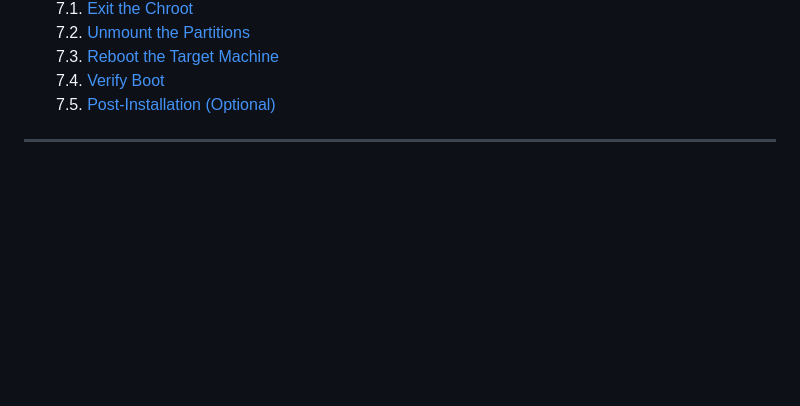
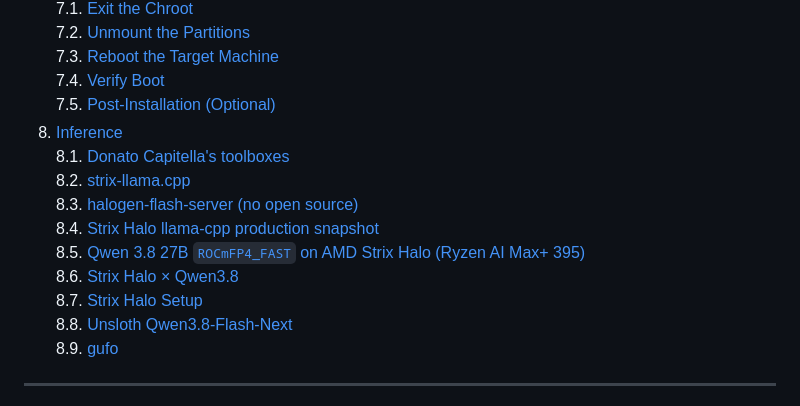
Before and after one commit to eremin-ev/test, a Markdown page: doc/archlinux-install.md, the part around one of its changes. Drawn GitHub-style; blank space fills up the shorter version.

```diff
--- a/doc/archlinux-install.md
+++ b/doc/archlinux-install.md
@@ -43,6 +43,16 @@
    7.3. [Reboot the Target Machine](#73-reboot-the-target-machine)<br/>
    7.4. [Verify Boot](#74-verify-boot)<br/>
    7.5. [Post-Installation (Optional)](#75-post-installation-optional)<br/>
+8. [Inference](#8-inference)<br/>
+   8.1. [Donato Capitella's toolboxes](#81-donato-capitellas-toolboxes)<br/>
+   8.2. [strix-llama.cpp](#82-strix-llamacpp)<br/>
+   8.3. [halogen-flash-server (no open source)](#83-halogen-flash-server-no-open-source)<br/>
+   8.4. [Strix Halo llama-cpp production snapshot](#84-strix-halo-llama-cpp-production-snapshot)<br/>
+   8.5. [Qwen 3.8 27B `ROCmFP4_FAST` on AMD Strix Halo (Ryzen AI Max+ 395)](#85-qwen-38-27b-rocmfp4_fast-on-amd-strix-halo-ryzen-ai-max-395)<br/>
+   8.6. [Strix Halo × Qwen3.8](#86-strix-halo--qwen38)<br/>
+   8.7. [Strix Halo Setup](#87-strix-halo-setup)<br/>
+   8.8. [Unsloth Qwen3.8-Flash-Next](#88-unsloth-qwen38-flash-next)<br/>
+   8.9. [gufo](#89-gufo)<br/>
 
 ---
 
```
Also changed, not shown: other parts of doc/archlinux-install.md (+146 -0 lines).
